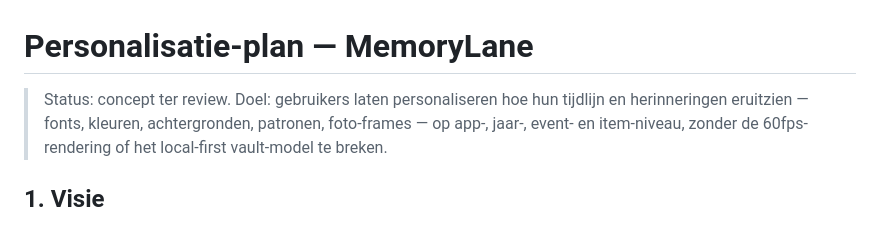
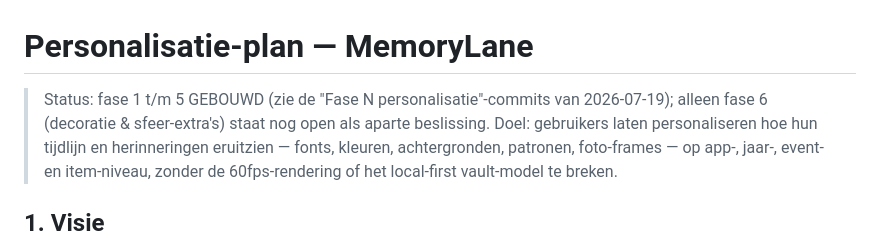
Before and after one commit to elphin/memorylane, a Markdown page: PERSONALIZATION_PLAN.md, the part around the change. GitHub-like rendering.

Commit message:
Plan-status bijgewerkt: fase 1-5 gebouwd, alleen fase 6 nog open
Co-Authored-By: Claude Fable 5 <noreply@anthropic.com>

```diff
--- a/PERSONALIZATION_PLAN.md
+++ b/PERSONALIZATION_PLAN.md
@@ -1,6 +1,8 @@
 # Personalisatie-plan — MemoryLane
 
-> Status: concept ter review. Doel: gebruikers laten personaliseren hoe hun
+> Status: fase 1 t/m 5 GEBOUWD (zie de "Fase N personalisatie"-commits van
+> 2026-07-19); alleen fase 6 (decoratie & sfeer-extra's) staat nog open als
+> aparte beslissing. Doel: gebruikers laten personaliseren hoe hun
 > tijdlijn en herinneringen eruitzien — fonts, kleuren, achtergronden, patronen,
 > foto-frames — op app-, jaar-, event- en item-niveau, zonder de 60fps-rendering
 > of het local-first vault-model te breken.
```
